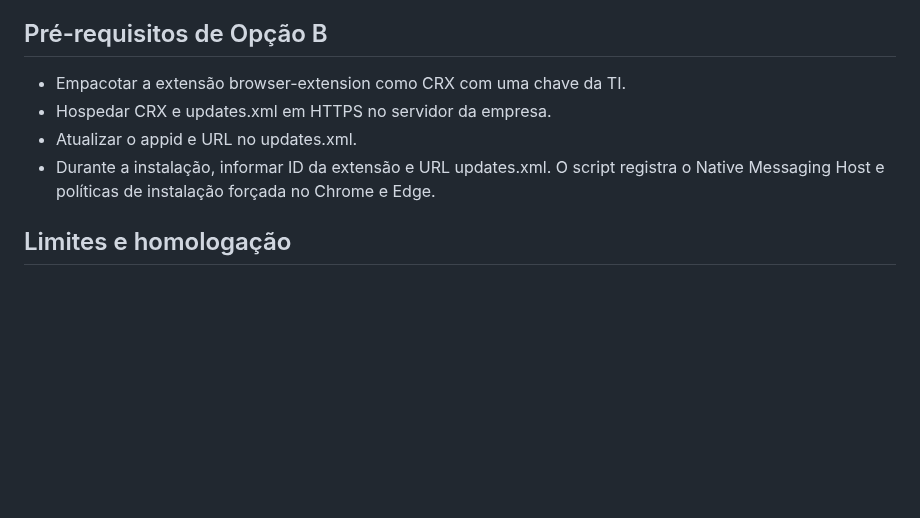
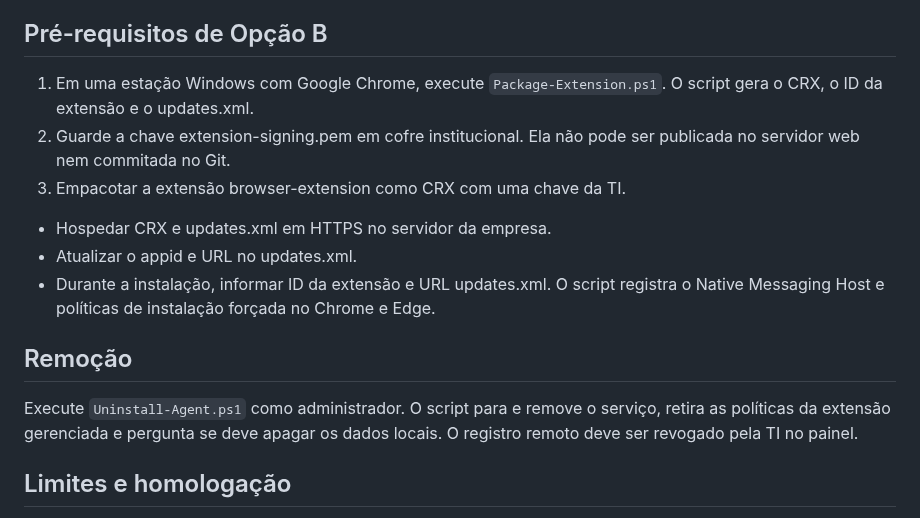
Before and after one commit to souzarlk/Cerificados-Costalog, a Markdown page: windows-agent/README.md, the part around the change. Drawn GitHub-style; blank space fills up the shorter version.

Commit message:
Document extension packaging and controlled Windows agent uninstall

```diff
--- a/windows-agent/README.md
+++ b/windows-agent/README.md
@@ -46,11 +46,17 @@ A chave privada nunca deve entrar no pacote Windows ou no Git.
 
 ## Pré-requisitos de Opção B
 
-- Empacotar a extensão browser-extension como CRX com uma chave da TI.
+1. Em uma estação Windows com Google Chrome, execute `Package-Extension.ps1`. O script gera o CRX, o ID da extensão e o updates.xml.
+2. Guarde a chave extension-signing.pem em cofre institucional. Ela não pode ser publicada no servidor web nem commitada no Git.
+3. Empacotar a extensão browser-extension como CRX com uma chave da TI.
 - Hospedar CRX e updates.xml em HTTPS no servidor da empresa.
 - Atualizar o appid e URL no updates.xml.
 - Durante a instalação, informar ID da extensão e URL updates.xml. O script registra o Native Messaging Host e políticas de instalação forçada no Chrome e Edge.
 
+## Remoção
+
+Execute `Uninstall-Agent.ps1` como administrador. O script para e remove o serviço, retira as políticas da extensão gerenciada e pergunta se deve apagar os dados locais. O registro remoto deve ser revogado pela TI no painel.
+
 ## Limites e homologação
 
 Esta primeira versão do agente é um componente real de cadastro/sincronização/verificação de política; ainda não representa uma solução completa de proteção criptográfica de A1. A extensão protege somente navegação principal nos navegadores gerenciados. Não impede upload do mesmo PFX para outro programa, uso em outro computador ou cópia que já tenha sido exportada. Testar primeiro em um PC piloto e com portais reais da Costalog.
```
